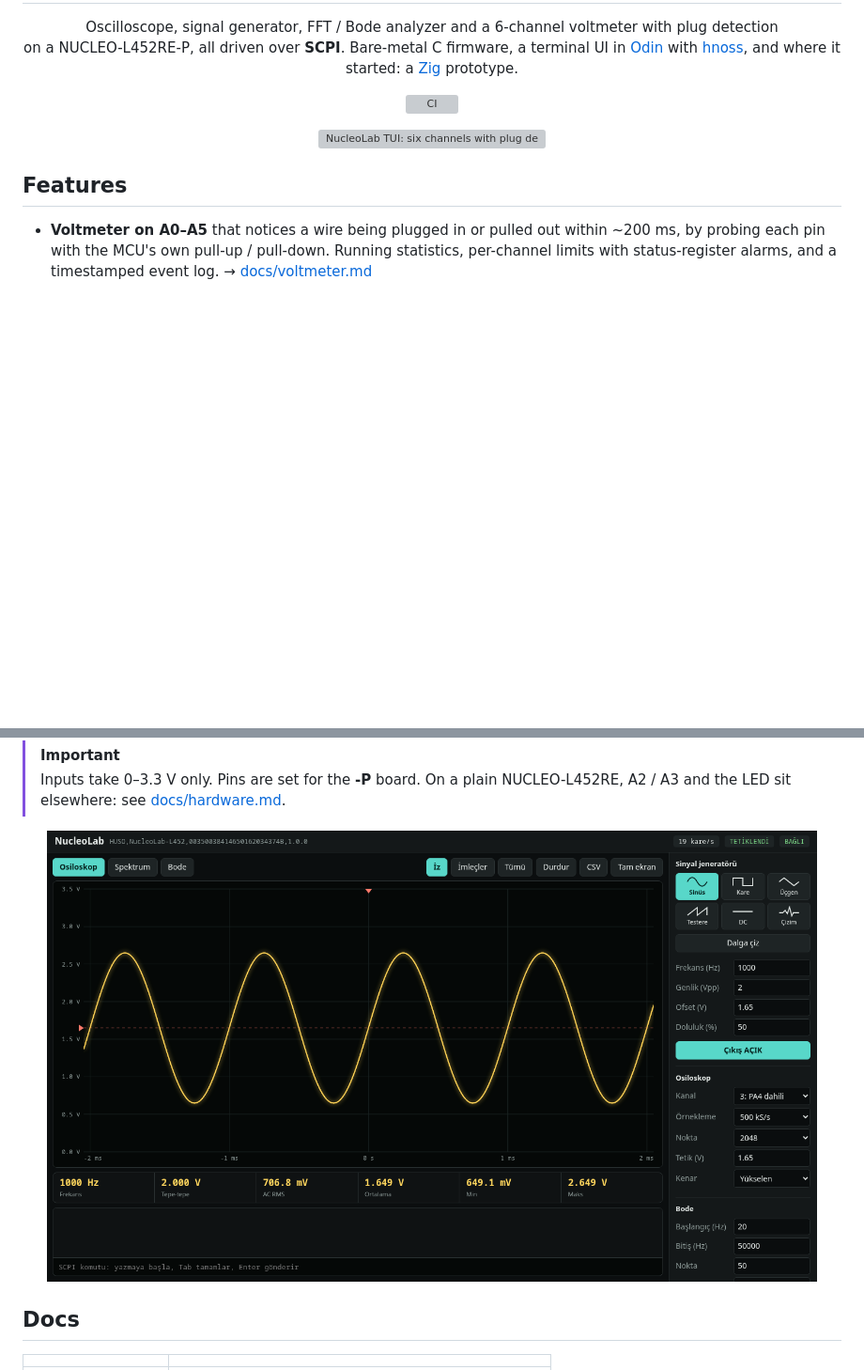
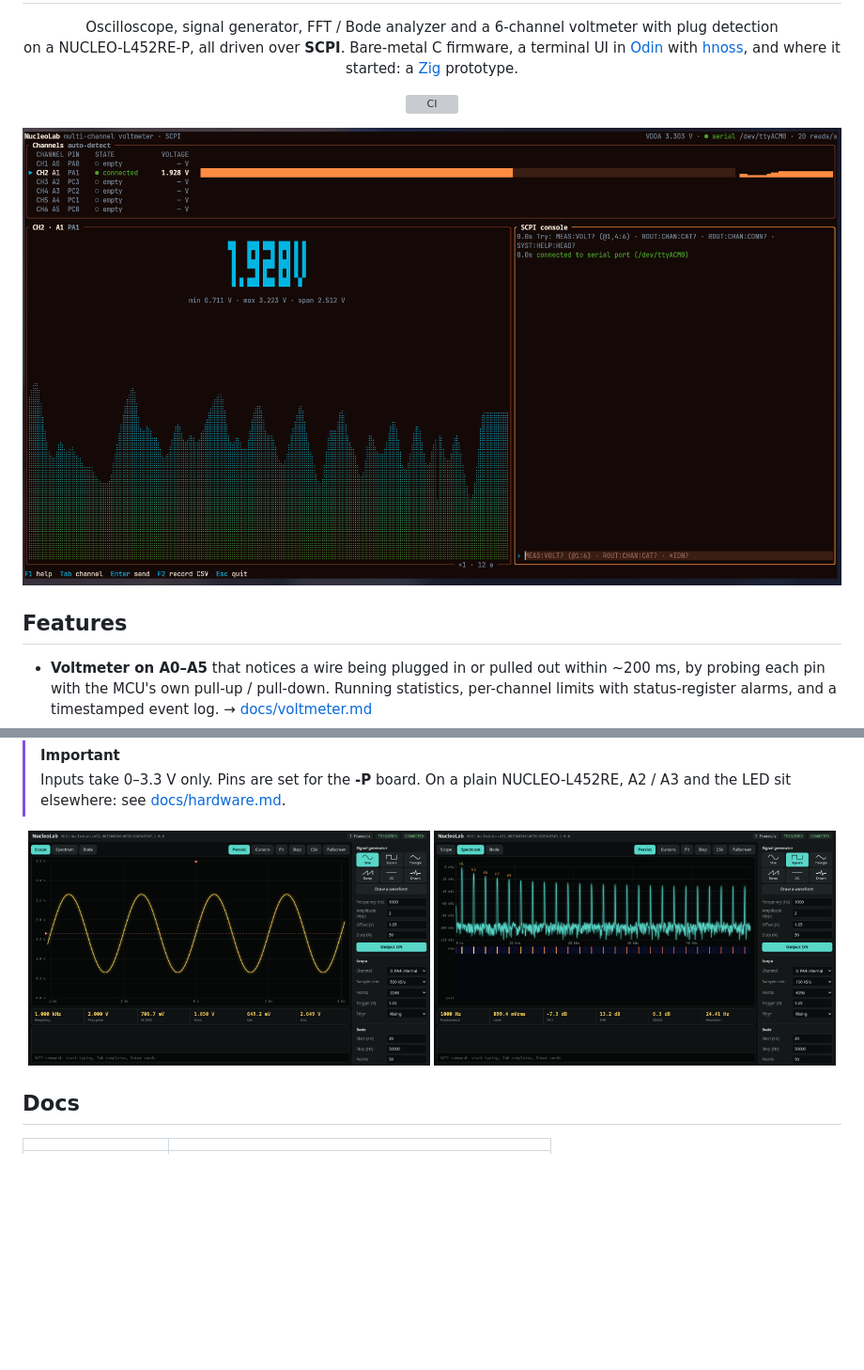
Before and after one commit to Huseynteymurzade28/nucleolab, a Markdown page: README.md, 2 parts joined by grey strips. Shown at 94% size. Drawn GitHub-style; pictures changed too: docs/panel-spectrum.png (added), docs/panel.png, docs/tui.png (added); blank space fills up the shorter version; grey boxes are pictures that could not be loaded.

```diff
--- a/README.md
+++ b/README.md
@@ -12,7 +12,7 @@
 </p>
 
 <p align="center">
-  <img src="docs/tui.svg" alt="NucleoLab TUI: six channels with plug detection, the selected one in big digits with statistics, limits and history, and a SCPI console">
+  <img src="docs/tui.png" alt="NucleoLab TUI: a potentiometer on A1 turned by hand draws its history as a wave; six channels with plug detection and a SCPI console">
 </p>
 
 ## Features
@@ -36,7 +36,8 @@ For the web panel and PyVISA: `python3 -m venv .venv && .venv/bin/pip install -r
 > Inputs take 0–3.3 V only. Pins are set for the **-P** board. On a plain NUCLEO-L452RE, A2 / A3 and the LED sit elsewhere: see [docs/hardware.md](docs/hardware.md).
 
 <p align="center">
-  <img src="docs/panel.png" width="820" alt="Web panel: live 1 kHz sine on the scope with measurements, generator and scope settings">
+  <img src="docs/panel.png" width="49%" alt="Web panel, scope: live 1 kHz sine with measurements">
+  <img src="docs/panel-spectrum.png" width="49%" alt="Web panel, spectrum: a 1 kHz square wave, its odd harmonics and a waterfall">
 </p>
 
 ## Docs
```
Also changed, not shown: docs/tui.md (+7 -1 lines), 1 other file.
